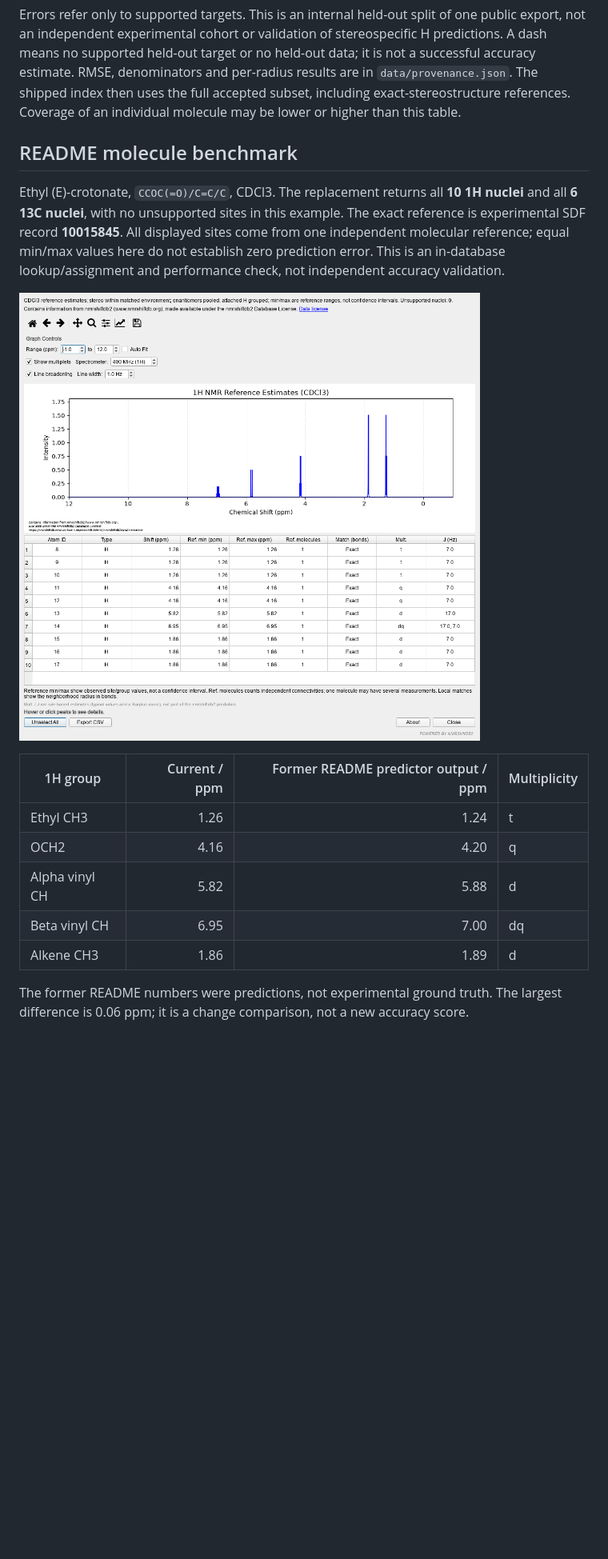
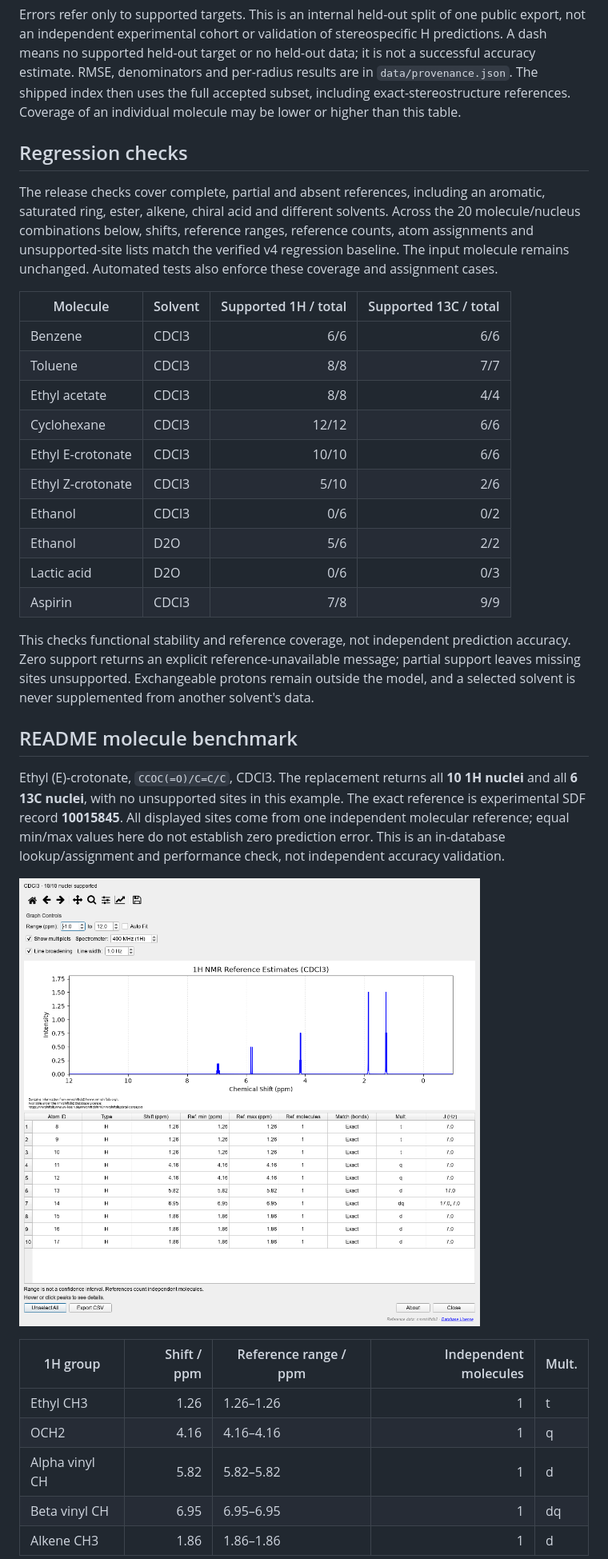
Before and after one commit to HiroYokoyama/moleditpy_nmr_predicator_nmrshiftdb2, a Markdown page: README.md, the part around one of its changes. Shown at 80% size. Rendered like a GitHub page; pictures changed too: img/coupling.png; blank space fills up the shorter version.

Commit message:
Verify representative molecules and finalize reference distribution notices
Assisted-by: GPT-6.1 Sol

```diff
--- a/README.md
+++ b/README.md
@@ -88,6 +87,34 @@ per-radius results are in `data/provenance.json`. The shipped index then uses
 the full accepted subset, including exact-stereostructure references. Coverage of an individual
 molecule may be lower or higher than this table.
 
+## Regression checks
+
+The release checks cover complete, partial and absent references, including an
+aromatic, saturated ring, ester, alkene, chiral acid and different solvents.
+Across the 20 molecule/nucleus combinations below, shifts, reference ranges,
+reference counts, atom assignments and unsupported-site lists match the verified
+v4 regression baseline. The input molecule remains unchanged. Automated tests
+also enforce these coverage and assignment cases.
+
+| Molecule | Solvent | Supported 1H / total | Supported 13C / total |
+| --- | --- | ---: | ---: |
+| Benzene | CDCl3 | 6/6 | 6/6 |
+| Toluene | CDCl3 | 8/8 | 7/7 |
+| Ethyl acetate | CDCl3 | 8/8 | 4/4 |
+| Cyclohexane | CDCl3 | 12/12 | 6/6 |
+| Ethyl E-crotonate | CDCl3 | 10/10 | 6/6 |
+| Ethyl Z-crotonate | CDCl3 | 5/10 | 2/6 |
+| Ethanol | CDCl3 | 0/6 | 0/2 |
+| Ethanol | D2O | 5/6 | 2/2 |
+| Lactic acid | D2O | 0/6 | 0/3 |
+| Aspirin | CDCl3 | 7/8 | 9/9 |
+
+This checks functional stability and reference coverage, not independent
+prediction accuracy. Zero support returns an explicit reference-unavailable
+message; partial support leaves missing sites unsupported. Exchangeable protons
+remain outside the model, and a selected solvent is never supplemented from
+another solvent's data.
+
 ## README molecule benchmark
 
 Ethyl (E)-crotonate, `CCOC(=O)/C=C/C`, CDCl3. The replacement returns all **10 1H
@@ -99,16 +126,13 @@ performance check, not independent accuracy validation.
 
 ![Ethyl (E)-crotonate: current 1H results, couplings and reference evidence](img/coupling.png)
 
-| 1H group | Current / ppm | Former README predictor output / ppm | Multiplicity |
-| --- | ---: | ---: | --- |
-| Ethyl CH3 | 1.26 | 1.24 | t |
-| OCH2 | 4.16 | 4.20 | q |
-| Alpha vinyl CH | 5.82 | 5.88 | d |
-| Beta vinyl CH | 6.95 | 7.00 | dq |
-| Alkene CH3 | 1.86 | 1.89 | d |
-
-The former README numbers were predictions, not experimental ground truth. The
-largest difference is 0.06 ppm; it is a change comparison, not a new accuracy score.
+| 1H group | Shift / ppm | Reference range / ppm | Independent molecules | Mult. |
+| --- | ---: | --- | ---: | --- |
+| Ethyl CH3 | 1.26 | 1.26–1.26 | 1 | t |
+| OCH2 | 4.16 | 4.16–4.16 | 1 | q |
+| Alpha vinyl CH | 5.82 | 5.82–5.82 | 1 | d |
+| Beta vinyl CH | 6.95 | 6.95–6.95 | 1 | dq |
+| Alkene CH3 | 1.86 | 1.86–1.86 | 1 | d |
 
 ![Ethyl (E)-crotonate: current 13C results](img/main.png)
 
```
Also changed, not shown: other parts of README.md (+8 -8 lines), LICENSING.md (+46 -16 lines), nmr_predicator_nmrshiftdb2/THIRD_PARTY_SOURCES.md (+6 -6 lines), img/main.png, 11 other files.
